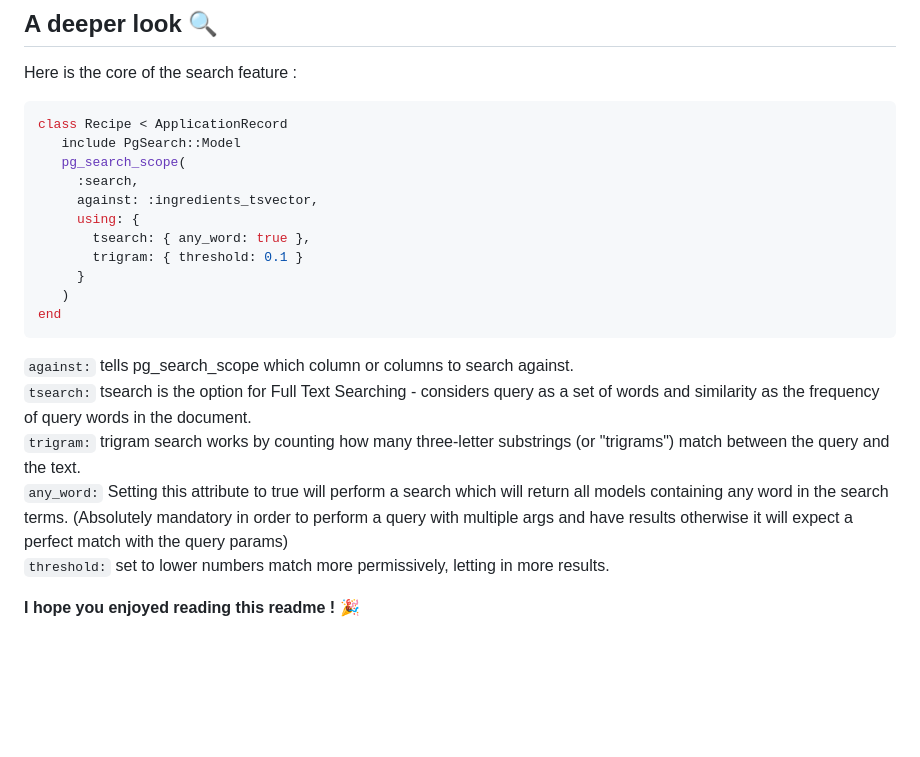
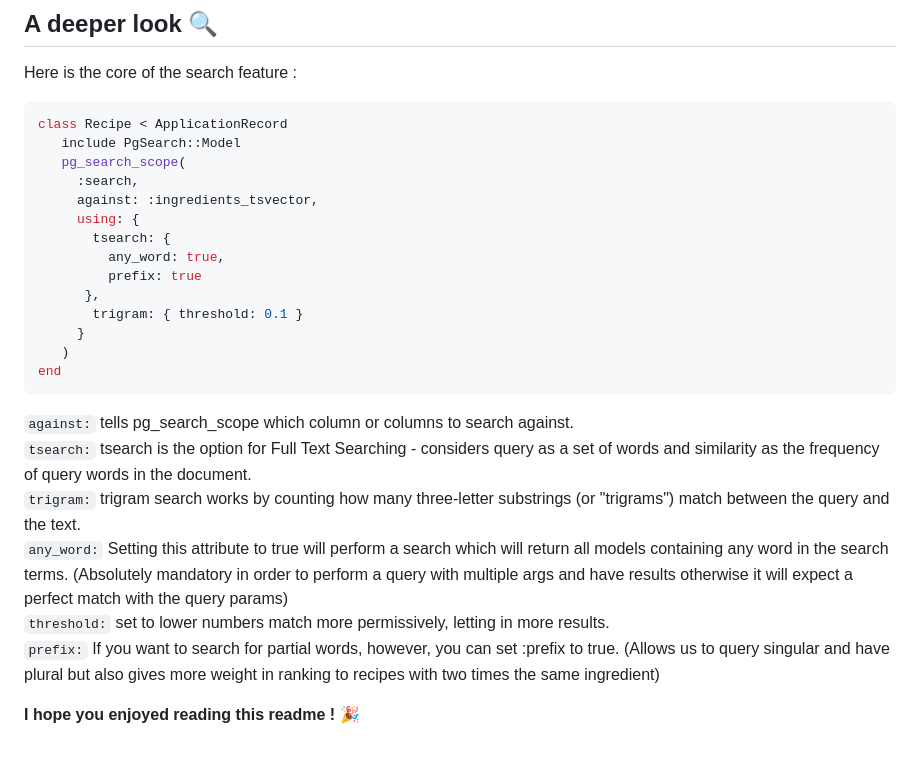
Before and after one commit to VirThomas/pennylane, a Markdown page: README.md, the part around the change. Rendered like a GitHub page; blank space fills up the shorter version.

````diff
--- a/README.md
+++ b/README.md
@@ -56,13 +56,16 @@ npm start
 ## A deeper look 🔍
 Here is the core of the search feature :
  ```ruby
- class Recipe < ApplicationRecord
+class Recipe < ApplicationRecord
     include PgSearch::Model
     pg_search_scope(
       :search,
       against: :ingredients_tsvector,
       using: {
-        tsearch: { any_word: true },
+        tsearch: {
+          any_word: true,
+          prefix: true
+       },
         trigram: { threshold: 0.1 }
       }
     )
@@ -73,6 +76,7 @@ end
 ```trigram:``` trigram search works by counting how many three-letter substrings (or "trigrams") match between the query and the text.
 ```any_word:``` Setting this attribute to true will perform a search which will return all models containing any word in the search terms. (Absolutely mandatory in order to perform a query with multiple args and have results otherwise it will expect a perfect match with the query params)
 ```threshold:``` set to lower numbers match more permissively, letting in more results.
+```prefix:``` If you want to search for partial words, however, you can set :prefix to true. (Allows us to query singular and have plural but also gives more weight in ranking to recipes with two times the same ingredient)
 
 
 **I hope you enjoyed reading this readme ! 🎉**
````
